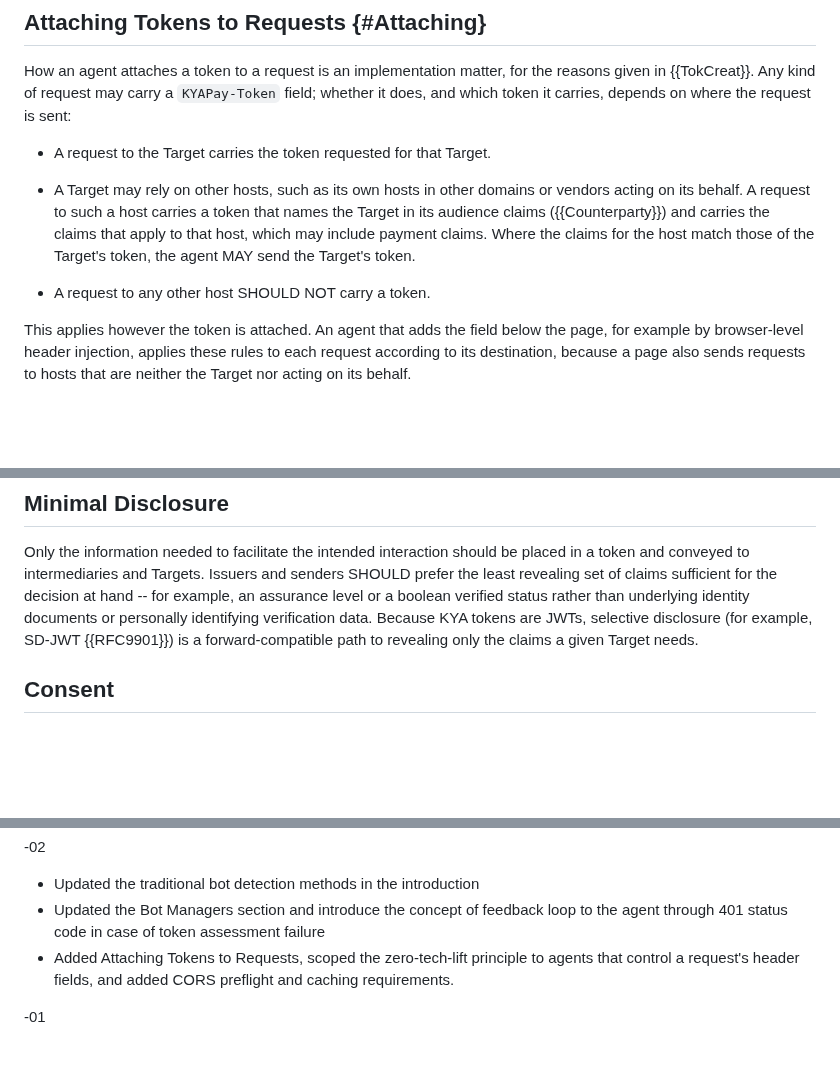
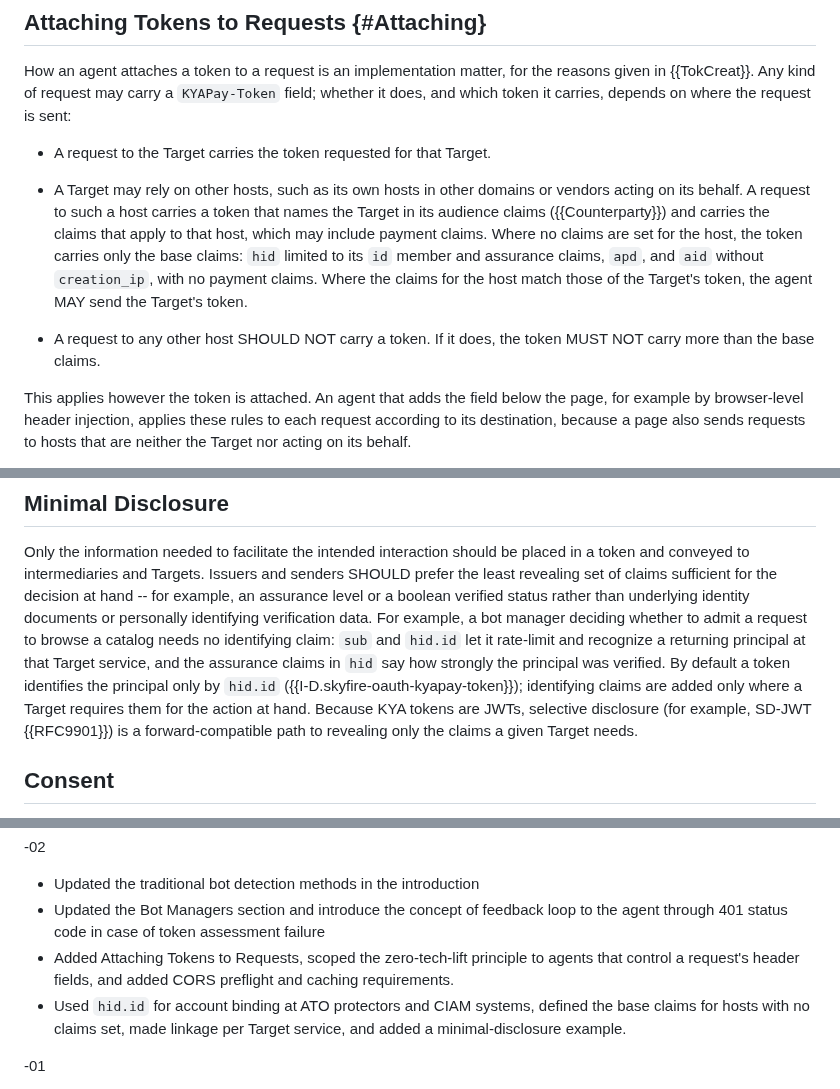
Before and after one commit to skyfire-xyz/draft-skyfire-oauth-using-kyapay-tokens, a Markdown page: draft-skyfire-oauth-using-kyapay-tokens.md, 3 parts joined by grey strips. Rendered like a GitHub page; blank space fills up the shorter version.

```diff
--- a/draft-skyfire-oauth-using-kyapay-tokens.md
+++ b/draft-skyfire-oauth-using-kyapay-tokens.md
@@ -415,9 +415,11 @@ Any kind of request may carry a `KYAPay-Token` field; whether it does, and which
 
 * A Target may rely on other hosts, such as its own hosts in other domains or vendors acting on its behalf.
   A request to such a host carries a token that names the Target in its audience claims ({{Counterparty}}) and carries the claims that apply to that host, which may include payment claims.
+  Where no claims are set for the host, the token carries only the base claims: `hid` limited to its `id` member and assurance claims, `apd`, and `aid` without `creation_ip`, with no payment claims.
   Where the claims for the host match those of the Target's token, the agent MAY send the Target's token.
 
 * A request to any other host SHOULD NOT carry a token.
+  If it does, the token MUST NOT carry more than the base claims.
 
 This applies however the token is attached. An agent that adds the field below the page, for example by browser-level header injection, applies these rules to each request according to its destination, because a page also sends requests to hosts that are neither the Target nor acting on its behalf.
 
@@ -774,6 +795,8 @@ In particular:
 
 Only the information needed to facilitate the intended interaction should be placed in a token and conveyed to intermediaries and Targets.
 Issuers and senders SHOULD prefer the least revealing set of claims sufficient for the decision at hand -- for example, an assurance level or a boolean verified status rather than underlying identity documents or personally identifying verification data.
+For example, a bot manager deciding whether to admit a request to browse a catalog needs no identifying claim: `sub` and `hid.id` let it rate-limit and recognize a returning principal at that Target service, and the assurance claims in `hid` say how strongly the principal was verified.
+By default a token identifies the principal only by `hid.id` ({{I-D.skyfire-oauth-kyapay-token}}); identifying claims are added only where a Target requires them for the action at hand.
 Because KYA tokens are JWTs, selective disclosure (for example, SD-JWT {{RFC9901}}) is a forward-compatible path to revealing only the claims a given Target needs.
 
 ## Consent
@@ -833,6 +856,7 @@ for their contributions to the specification.
 * Updated the traditional bot detection methods in the introduction
 * Updated the Bot Managers section and introduce the concept of feedback loop to the agent through 401 status code in case of token assessment failure
 * Added Attaching Tokens to Requests, scoped the zero-tech-lift principle to agents that control a request's header fields, and added CORS preflight and caching requirements.
+* Used `hid.id` for account binding at ATO protectors and CIAM systems, defined the base claims for hosts with no claims set, made linkage per Target service, and added a minimal-disclosure example.
 
 -01
 
```
Also changed, not shown: other parts of draft-skyfire-oauth-using-kyapay-tokens.md (+22 -3 lines).
